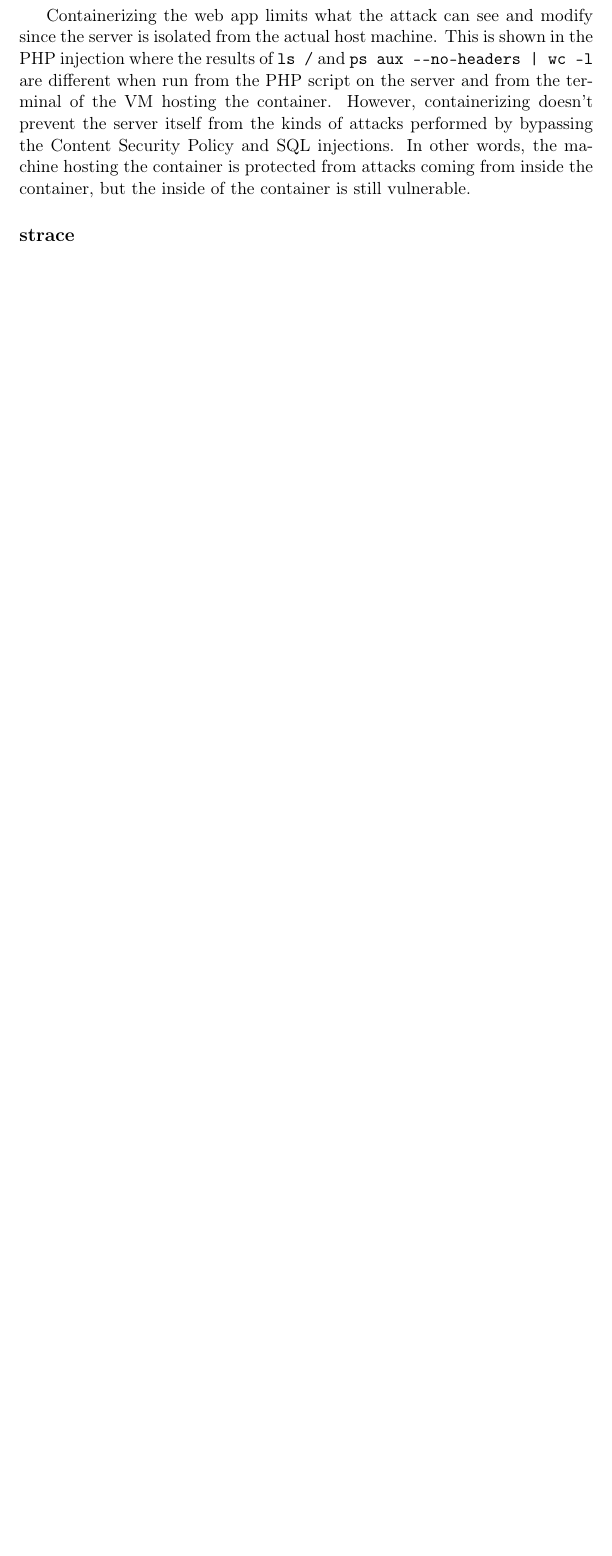
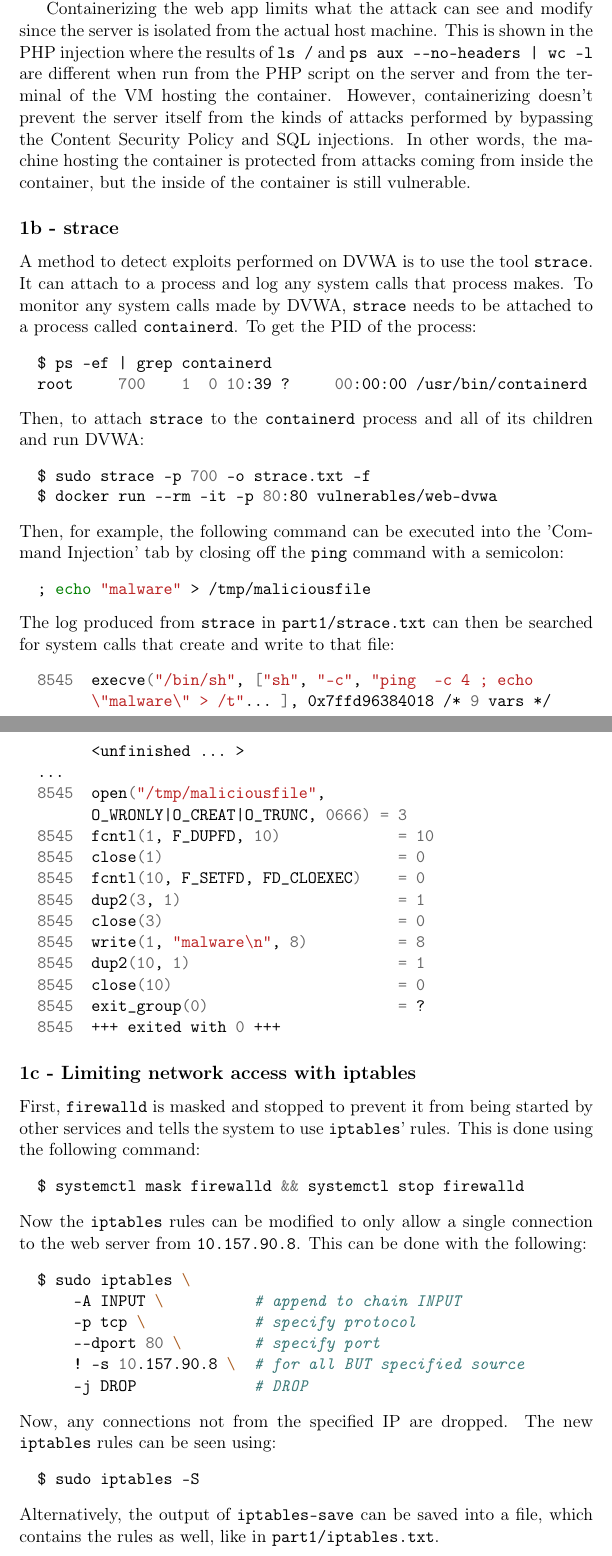
Before and after one commit to wang-sz/EE379K-Lab2, a LaTeX document (report/report.tex): part of page 6 of 6 before the commit and two parts of pages 6 and 7 of 8 after it, the two joined at a grey line, cut so that both start at the same text, the shorter picture padded with empty space. Compiled offline with pdfLaTeX.

Commit message:
Finish part1

```diff
--- a/report/report.tex
+++ b/report/report.tex
@@ -136,7 +136,67 @@
 server itself from the kinds of attacks performed by bypassing the Content Security Policy and SQL injections. In other words,
 the machine hosting the container is protected from attacks coming from inside the container, but the inside of the container is
 still vulnerable.
-\subsection*{strace}
+\subsection*{1b - strace}
+A method to detect exploits performed on DVWA is to use the tool \verb|strace|. It can attach to a process and log any system calls
+that process makes. To monitor any system calls made by DVWA, \verb|strace| needs to be attached to a process called
+\verb|containerd|. To get the PID of the process:
+\begin{minted}{bash}
+  $ ps -ef | grep containerd
+  root     700    1  0 10:39 ?     00:00:00 /usr/bin/containerd
+\end{minted}
+Then, to attach \verb|strace| to the \verb|containerd| process and all of its children and run DVWA:
+\begin{minted}{bash}
+  $ sudo strace -p 700 -o strace.txt -f
+  $ docker run --rm -it -p 80:80 vulnerables/web-dvwa
+\end{minted}
+Then, for example, the following command can be executed into the 'Command Injection' tab by closing off the \verb|ping| command with
+a semicolon:
+\begin{minted}{bash}
+  ; echo "malware" > /tmp/maliciousfile
+\end{minted}
+The log produced from \verb|strace| in \verb|part1/strace.txt| can then be searched for system calls that create and write to
+that file:
+\begin{minted}{bash}
+  8545  execve("/bin/sh", ["sh", "-c", "ping  -c 4 ; echo
+        \"malware\" > /t"... ], 0x7ffd96384018 /* 9 vars */
+        <unfinished ... >
+  ...
+  8545  open("/tmp/maliciousfile",
+        O_WRONLY|O_CREAT|O_TRUNC, 0666) = 3
+  8545  fcntl(1, F_DUPFD, 10)             = 10
+  8545  close(1)                          = 0
+  8545  fcntl(10, F_SETFD, FD_CLOEXEC)    = 0
+  8545  dup2(3, 1)                        = 1
+  8545  close(3)                          = 0
+  8545  write(1, "malware\n", 8)          = 8
+  8545  dup2(10, 1)                       = 1
+  8545  close(10)                         = 0
+  8545  exit_group(0)                     = ?
+  8545  +++ exited with 0 +++
+\end{minted}
+\subsection*{1c - Limiting network access with iptables}
+First, \verb|firewalld| is masked and stopped to prevent it from being started by other services and tells the system to use
+\verb|iptables|' rules. This is done using the following command:
+\begin{minted}{bash}
+  $ systemctl mask firewalld && systemctl stop firewalld
+\end{minted}
+Now the \verb|iptables| rules can be modified to only allow a single connection to the web server from \verb|10.157.90.8|.
+This can be done with the following:
+\begin{minted}{bash}
+  $ sudo iptables \
+      -A INPUT \          # append to chain INPUT
+      -p tcp \            # specify protocol
+      --dport 80 \        # specify port
+      ! -s 10.157.90.8 \  # for all BUT specified source
+      -j DROP             # DROP
+\end{minted}
+Now, any connections not from the specified IP are dropped. The new \verb|iptables| rules can be seen using:
+\begin{minted}{bash}
+  $ sudo iptables -S
+\end{minted}
+Alternatively, the output of \verb|iptables-save| can be saved into a file, which contains the rules as well, like in
+\verb|part1/iptables.txt|.
+\section*{Part 2 - SELinux}
 
 \bibliography{bibliography}
 \bibliographystyle{ieeetr}
```
Also changed, not shown: report/report.pdf, report/report.tex (8 more changed lines).
